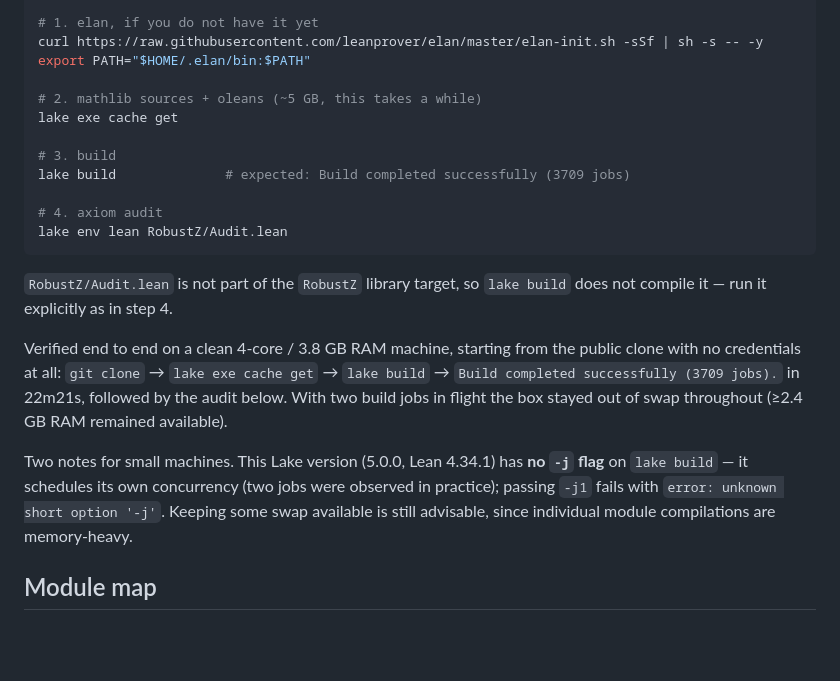
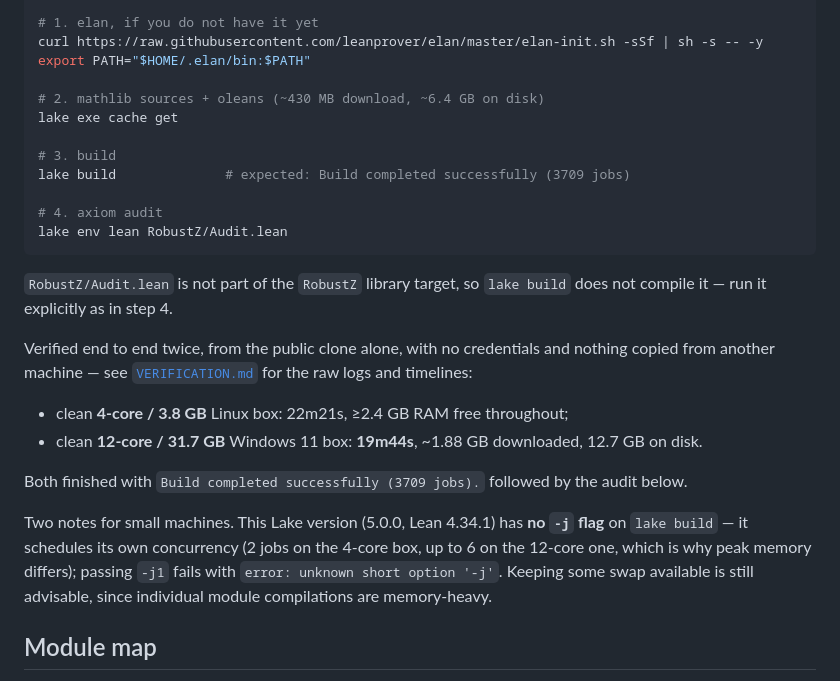
Before and after one commit to Dytchem/robust-z-lower-bound-lean, a Markdown page: README.md, the part around the change. GitHub-like rendering; blank space fills up the shorter version.

Commit message:
Add independent verification record (two clean machines) and correct measured sizes

```diff
--- a/README.md
+++ b/README.md
@@ -71,7 +71,7 @@ cd robust-z-lower-bound-lean
 curl https://raw.githubusercontent.com/leanprover/elan/master/elan-init.sh -sSf | sh -s -- -y
 export PATH="$HOME/.elan/bin:$PATH"
 
-# 2. mathlib sources + oleans (~5 GB, this takes a while)
+# 2. mathlib sources + oleans (~430 MB download, ~6.4 GB on disk)
 lake exe cache get
 
 # 3. build
@@ -84,14 +84,18 @@ lake env lean RobustZ/Audit.lean
 `RobustZ/Audit.lean` is not part of the `RobustZ` library target, so `lake build` does not compile
 it — run it explicitly as in step 4.
 
-Verified end to end on a clean 4-core / 3.8 GB RAM machine, starting from the public clone with no
-credentials at all: `git clone` → `lake exe cache get` → `lake build` →
-`Build completed successfully (3709 jobs).` in 22m21s, followed by the audit below. With two build
-jobs in flight the box stayed out of swap throughout (≥2.4 GB RAM remained available).
+Verified end to end twice, from the public clone alone, with no credentials and nothing copied
+from another machine — see [`VERIFICATION.md`](VERIFICATION.md) for the raw logs and timelines:
+
+* clean **4-core / 3.8 GB** Linux box: 22m21s, ≥2.4 GB RAM free throughout;
+* clean **12-core / 31.7 GB** Windows 11 box: **19m44s**, ~1.88 GB downloaded, 12.7 GB on disk.
+
+Both finished with `Build completed successfully (3709 jobs).` followed by the audit below.
 
 Two notes for small machines. This Lake version (5.0.0, Lean 4.34.1) has **no `-j` flag** on
-`lake build` — it schedules its own concurrency (two jobs were observed in practice); passing
-`-j1` fails with `error: unknown short option '-j'`. Keeping some swap available is still
+`lake build` — it schedules its own concurrency (2 jobs on the 4-core box, up to 6 on the
+12-core one, which is why peak memory differs); passing `-j1` fails with
+`error: unknown short option '-j'`. Keeping some swap available is still
 advisable, since individual module compilations are memory-heavy.
 
 ## Module map
```
Also changed, not shown: VERIFICATION.md (added, +52 -0 lines).
